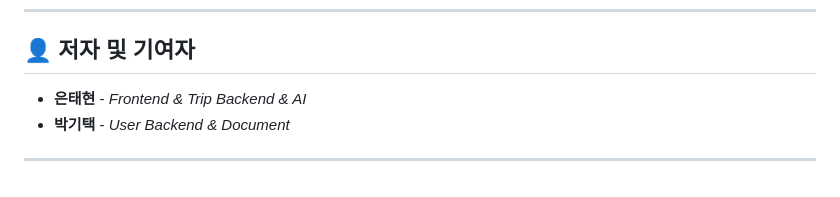
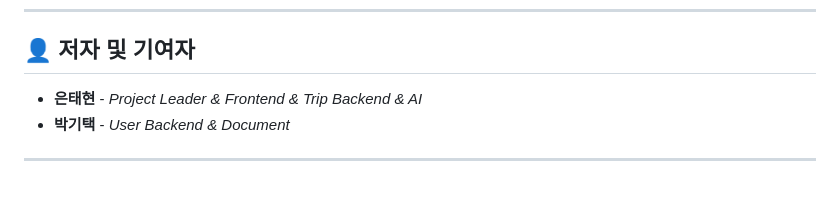
Before and after one commit to Taeyum/ssafy_gitaek_a_nolja, a Markdown page: README.md, the part around the change. GitHub-like rendering.

```diff
--- a/README.md
+++ b/README.md
@@ -97,7 +97,7 @@ Postman 및 Talend API Tester를 활용하여 주요 시나리오 테스트를
 
 ## 👤 저자 및 기여자
 
-* **은태현** - *Frontend & Trip Backend & AI*
+* **은태현** - *Project Leader & Frontend & Trip Backend & AI*
 * **박기택** - *User Backend & Document*
 
 ---
```
